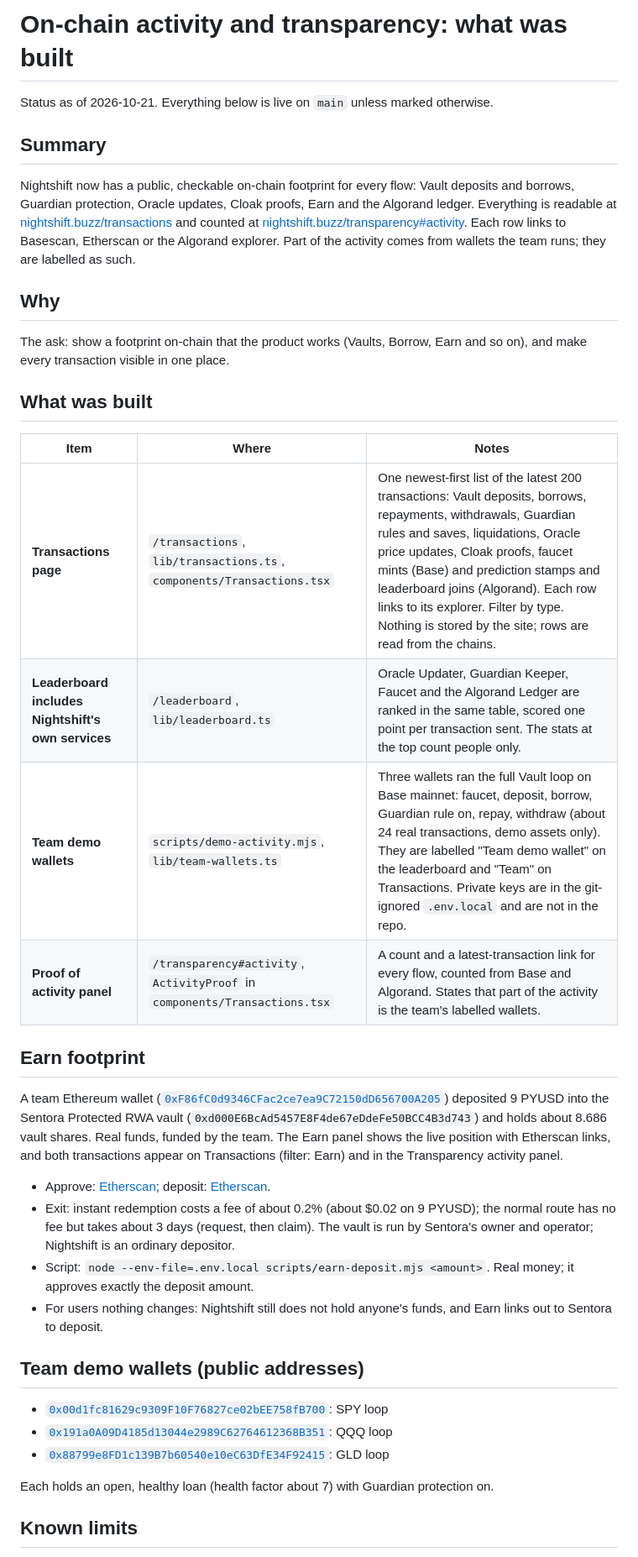
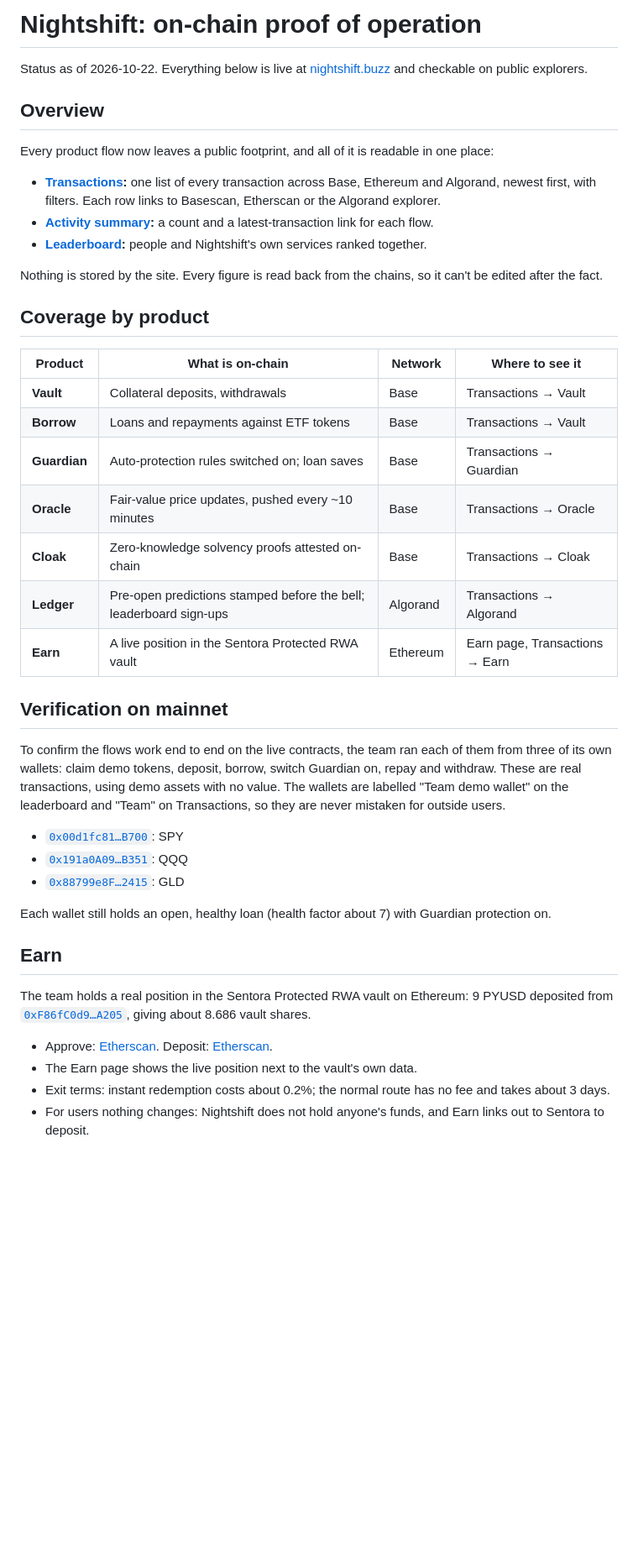
Before and after one commit to nightshift-labs007/nightshift, a Markdown page: docs/ONCHAIN_ACTIVITY.md, the part around one of its changes. Shown at 84% size. Drawn GitHub-style; blank space fills up the shorter version.

Commit message:
Docs: restructure the on-chain activity write-up by product
Co-Authored-By: Claude Sonnet 5.5 <noreply@anthropic.com>

```diff
--- a/docs/ONCHAIN_ACTIVITY.md
+++ b/docs/ONCHAIN_ACTIVITY.md
@@ -1,40 +1,45 @@
-# On-chain activity and transparency: what was built
+# Nightshift: on-chain proof of operation
 
-Status as of 2026-10-21. Everything below is live on `main` unless marked otherwise.
+Status as of 2026-10-22. Everything below is live at [nightshift.buzz](https://nightshift.buzz) and checkable on public explorers.
 
-## Summary
+## Overview
 
-Nightshift now has a public, checkable on-chain footprint for every flow: Vault deposits and borrows, Guardian protection, Oracle updates, Cloak proofs, Earn and the Algorand ledger. Everything is readable at [nightshift.buzz/transactions](https://nightshift.buzz/transactions) and counted at [nightshift.buzz/transparency#activity](https://nightshift.buzz/transparency#activity). Each row links to Basescan, Etherscan or the Algorand explorer. Part of the activity comes from wallets the team runs; they are labelled as such.
+Every product flow now leaves a public footprint, and all of it is readable in one place:
 
-## Why
+- **[Transactions](https://nightshift.buzz/transactions):** one list of every transaction across Base, Ethereum and Algorand, newest first, with filters. Each row links to Basescan, Etherscan or the Algorand explorer.
+- **[Activity summary](https://nightshift.buzz/transparency#activity):** a count and a latest-transaction link for each flow.
+- **[Leaderboard](https://nightshift.buzz/leaderboard):** people and Nightshift's own services ranked together.
 
-The ask: show a footprint on-chain that the product works (Vaults, Borrow, Earn and so on), and make every transaction visible in one place.
+Nothing is stored by the site. Every figure is read back from the chains, so it can't be edited after the fact.
 
-## What was built
+## Coverage by product
 
-| Item | Where | Notes |
-|---|---|---|
-| **Transactions page** | `/transactions`, `lib/transactions.ts`, `components/Transactions.tsx` | One newest-first list of the latest 200 transactions: Vault deposits, borrows, repayments, withdrawals, Guardian rules and saves, liquidations, Oracle price updates, Cloak proofs, faucet mints (Base) and prediction stamps and leaderboard joins (Algorand). Each row links to its explorer. Filter by type. Nothing is stored by the site; rows are read from the chains. |
-| **Leaderboard includes Nightshift's own services** | `/leaderboard`, `lib/leaderboard.ts` | Oracle Updater, Guardian Keeper, Faucet and the Algorand Ledger are ranked in the same table, scored one point per transaction sent. The stats at the top count people only. |
-| **Team demo wallets** | `scripts/demo-activity.mjs`, `lib/team-wallets.ts` | Three wallets ran the full Vault loop on Base mainnet: faucet, deposit, borrow, Guardian rule on, repay, withdraw (about 24 real transactions, demo assets only). They are labelled "Team demo wallet" on the leaderboard and "Team" on Transactions. Private keys are in the git-ignored `.env.local` and are not in the repo. |
-| **Proof of activity panel** | `/transparency#activity`, `ActivityProof` in `components/Transactions.tsx` | A count and a latest-transaction link for every flow, counted from Base and Algorand. States that part of the activity is the team's labelled wallets. |
+| Product | What is on-chain | Network | Where to see it |
+|---|---|---|---|
+| **Vault** | Collateral deposits, withdrawals | Base | Transactions → Vault |
+| **Borrow** | Loans and repayments against ETF tokens | Base | Transactions → Vault |
+| **Guardian** | Auto-protection rules switched on; loan saves | Base | Transactions → Guardian |
+| **Oracle** | Fair-value price updates, pushed every ~10 minutes | Base | Transactions → Oracle |
+| **Cloak** | Zero-knowledge solvency proofs attested on-chain | Base | Transactions → Cloak |
+| **Ledger** | Pre-open predictions stamped before the bell; leaderboard sign-ups | Algorand | Transactions → Algorand |
+| **Earn** | A live position in the Sentora Protected RWA vault | Ethereum | Earn page, Transactions → Earn |
 
-## Earn footprint
+## Verification on mainnet
 
-A team Ethereum wallet ([`0xF86fC0d9346CFac2ce7ea9C72150dD656700A205`](https://etherscan.io/address/0xF86fC0d9346CFac2ce7ea9C72150dD656700A205)) deposited 9 PYUSD into the Sentora Protected RWA vault (`0xd000E6BcAd5457E8F4de67eDdeFe50BCC4B3d743`) and holds about 8.686 vault shares. Real funds, funded by the team. The Earn panel shows the live position with Etherscan links, and both transactions appear on Transactions (filter: Earn) and in the Transparency activity panel.
+To confirm the flows work end to end on the live contracts, the team ran each of them from three of its own wallets: claim demo tokens, deposit, borrow, switch Guardian on, repay and withdraw. These are real transactions, using demo assets with no value. The wallets are labelled "Team demo wallet" on the leaderboard and "Team" on Transactions, so they are never mistaken for outside users.
 
-- Approve: [Etherscan](https://etherscan.io/tx/0xfce2fac87262bf9798a50026d252a116ef68b3e160052a5ff5932b83b3e684f8); deposit: [Etherscan](https://etherscan.io/tx/0x8827492e9b367e5d5f2da61804a9b24fd282cc8d0b0bbadf6bf7883249a66a92).
-- Exit: instant redemption costs a fee of about 0.2% (about $0.02 on 9 PYUSD); the normal route has no fee but takes about 3 days (request, then claim). The vault is run by Sentora's owner and operator; Nightshift is an ordinary depositor.
-- Script: `node --env-file=.env.local scripts/earn-deposit.mjs <amount>`. Real money; it approves exactly the deposit amount.
-- For users nothing changes: Nightshift still does not hold anyone's funds, and Earn links out to Sentora to deposit.
+- [`0x00d1fc81…B700`](https://basescan.org/address/0x00d1fc81629c9309F10F76827ce02bEE758fB700): SPY
+- [`0x191a0A09…B351`](https://basescan.org/address/0x191a0A09D4185d13044e2989C62764612368B351): QQQ
+- [`0x88799e8F…2415`](https://basescan.org/address/0x88799e8FD1c139B7b60540e10eC63DfE34F92415): GLD
 
-## Team demo wallets (public addresses)
+Each wallet still holds an open, healthy loan (health factor about 7) with Guardian protection on.
 
-- [`0x00d1fc81629c9309F10F76827ce02bEE758fB700`](https://basescan.org/address/0x00d1fc81629c9309F10F76827ce02bEE758fB700): SPY loop
-- [`0x191a0A09D4185d13044e2989C62764612368B351`](https://basescan.org/address/0x191a0A09D4185d13044e2989C62764612368B351): QQQ loop
-- [`0x88799e8FD1c139B7b60540e10eC63DfE34F92415`](https://basescan.org/address/0x88799e8FD1c139B7b60540e10eC63DfE34F92415): GLD loop
+## Earn
 
-Each holds an open, healthy loan (health factor about 7) with Guardian protection on.
+The team holds a real position in the Sentora Protected RWA vault on Ethereum: 9 PYUSD deposited from [`0xF86fC0d9…A205`](https://etherscan.io/address/0xF86fC0d9346CFac2ce7ea9C72150dD656700A205), giving about 8.686 vault shares.
 
-## Known limits
+- Approve: [Etherscan](https://etherscan.io/tx/0xfce2fac87262bf9798a50026d252a116ef68b3e160052a5ff5932b83b3e684f8). Deposit: [Etherscan](https://etherscan.io/tx/0x8827492e9b367e5d5f2da61804a9b24fd282cc8d0b0bbadf6bf7883249a66a92).
+- The Earn page shows the live position next to the vault's own data.
+- Exit terms: instant redemption costs about 0.2%; the normal route has no fee and takes about 3 days.
+- For users nothing changes: Nightshift does not hold anyone's funds, and Earn links out to Sentora to deposit.
 
```
Also changed, not shown: other parts of docs/ONCHAIN_ACTIVITY.md (+4 -13 lines).
